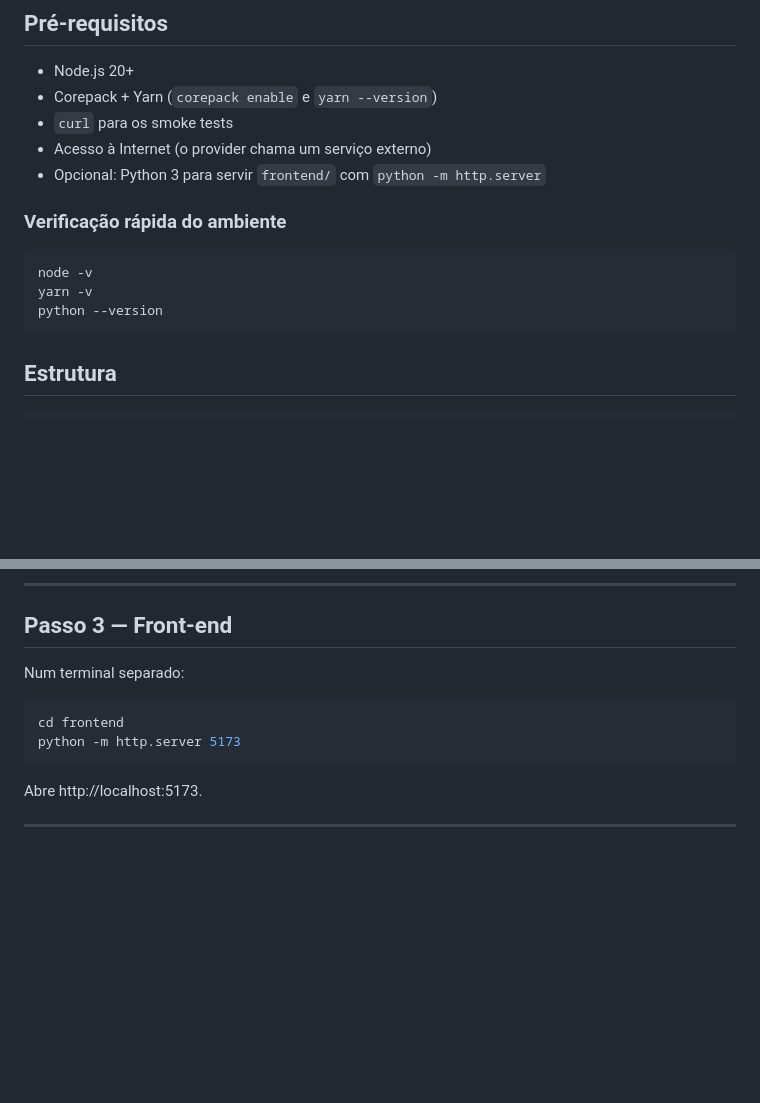
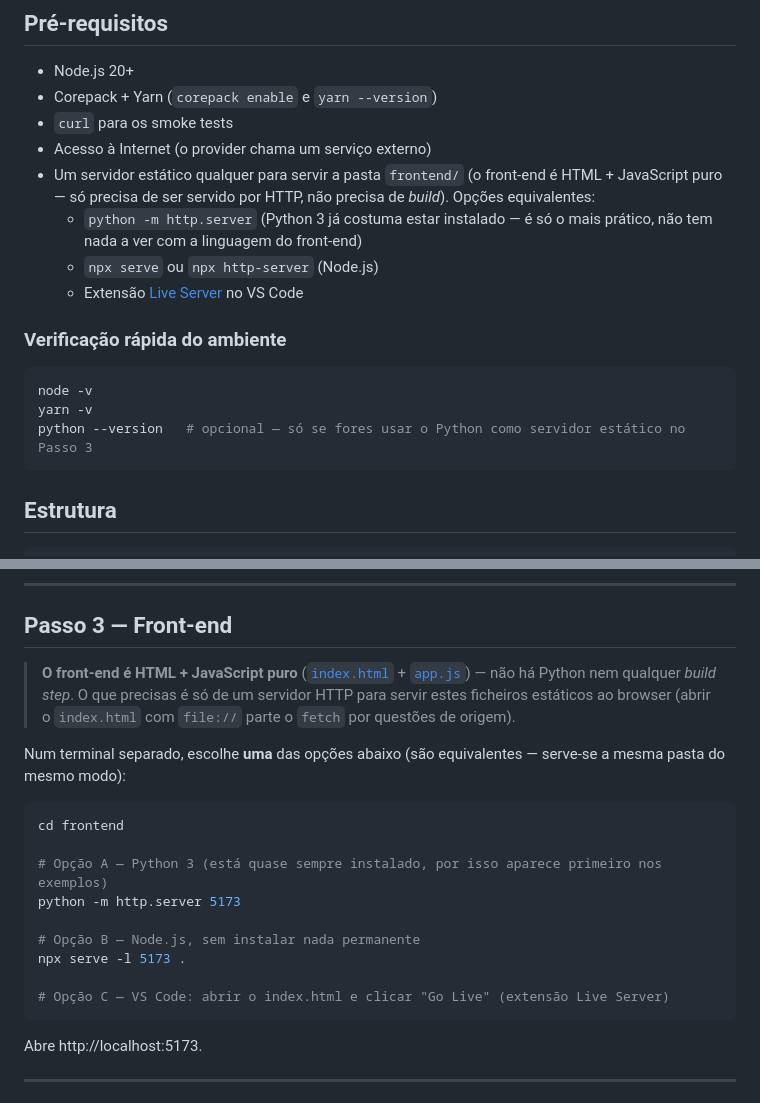
Before and after one commit to DiogoRibeiro7/esmad-projecto-i-2025-26, a Markdown page: aula-3-apis-externas/README.md, 2 parts joined by grey strips. Rendered like a GitHub page; blank space fills up the shorter version.

Commit message:
docs: clarificar que o front-end é JS estático e Python é opcional

````diff
--- a/aula-3-apis-externas/README.md
+++ b/aula-3-apis-externas/README.md
@@ -56,14 +56,17 @@ Resposta normalizada (sempre neste formato):
 - Corepack + Yarn (`corepack enable` e `yarn --version`)
 - `curl` para os smoke tests
 - Acesso à Internet (o provider chama um serviço externo)
-- Opcional: Python 3 para servir `frontend/` com `python -m http.server`
+- Um servidor estático qualquer para servir a pasta `frontend/` (o front-end é HTML + JavaScript puro — só precisa de ser servido por HTTP, não precisa de *build*). Opções equivalentes:
+  - `python -m http.server` (Python 3 já costuma estar instalado — é só o mais prático, não tem nada a ver com a linguagem do front-end)
+  - `npx serve` ou `npx http-server` (Node.js)
+  - Extensão [Live Server](https://marketplace.visualstudio.com/items?itemName=ritwickdey.LiveServer) no VS Code
 
 ### Verificação rápida do ambiente
 
 ```bash
 node -v
 yarn -v
-python --version
+python --version   # opcional — só se fores usar o Python como servidor estático no Passo 3
 ```
 
 ## Estrutura
@@ -129,11 +132,20 @@ Se devolver `502` ou `504`, normalmente há erro de rede, fornecedor indisponív
 
 ## Passo 3 — Front-end
 
-Num terminal separado:
+> **O front-end é HTML + JavaScript puro** ([`index.html`](frontend/index.html) + [`app.js`](frontend/app.js)) — não há Python nem qualquer *build step*. O que precisas é só de um servidor HTTP para servir estes ficheiros estáticos ao browser (abrir o `index.html` com `file://` parte o `fetch` por questões de origem).
+
+Num terminal separado, escolhe **uma** das opções abaixo (são equivalentes — serve-se a mesma pasta do mesmo modo):
 
 ```bash
 cd frontend
+
+# Opção A — Python 3 (está quase sempre instalado, por isso aparece primeiro nos exemplos)
 python -m http.server 5173
+
+# Opção B — Node.js, sem instalar nada permanente
+npx serve -l 5173 .
+
+# Opção C — VS Code: abrir o index.html e clicar "Go Live" (extensão Live Server)
 ```
 
 Abre http://localhost:5173.
````
Also changed, not shown: aula-2-persistencia/README.md (+15 -5 lines).
